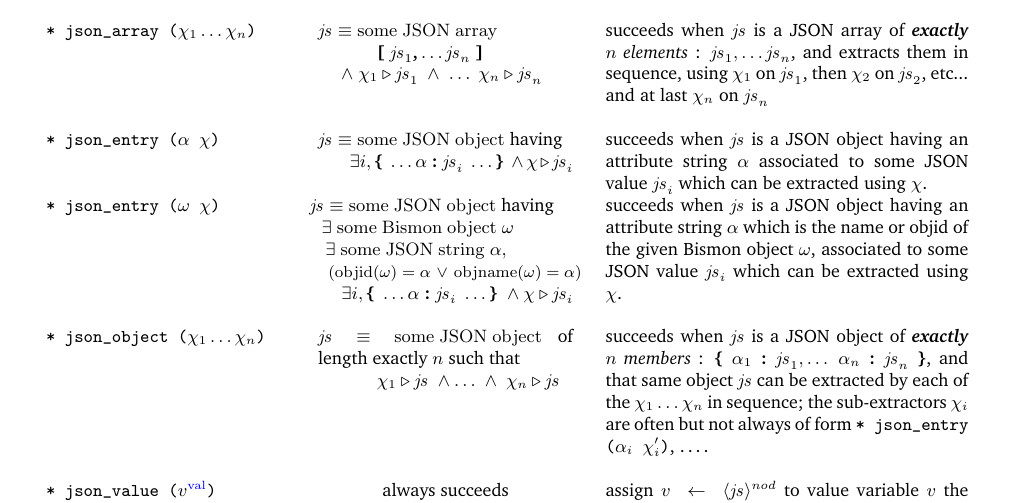
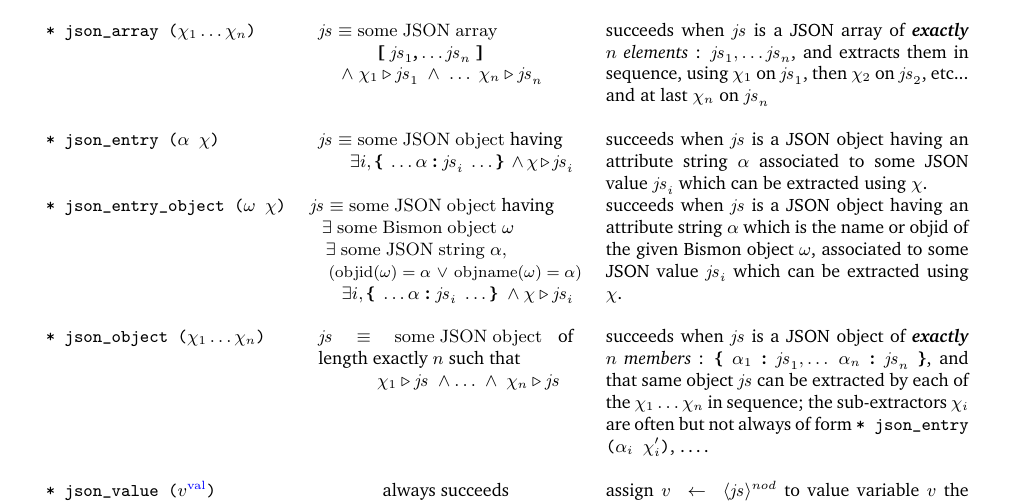
Before and after one commit to bstarynk/bismon, a LaTeX document (doc/bismon-chariot-doc.tex, which reads doc/using-bm.tex): part of page 42 of 58, cut so that both start at the same text. Compiled offline with pdfLaTeX; a LaTeX package or settings file that is missing is left out.

Commit message:
chariot report: documenting json_entry_object

```diff
--- a/doc/using-bm.tex
+++ b/doc/using-bm.tex
@@ -474,7 +474,7 @@ set \texttt{\{ €\_3dmcFZldt €\_6vMEdC0qxd \}} that is to
             %\rule{0pt}{1ex} \\
       \\
       %%%
-      \texttt{\textbf{* json\_entry ($\omega ~ \chi$)}} &
+      \texttt{\textbf{* json\_entry\_object ($\omega ~ \chi$)}} &
       \begin{minipage}[t]{4.8cm}
         $\mathit{js} \equiv \mathrm{some ~ JSON ~ object}$ having \\
         \hspace*{0.4em} $\exists ~ \mathrm{some ~ Bismon ~ object} ~ \omega$ \\
```
